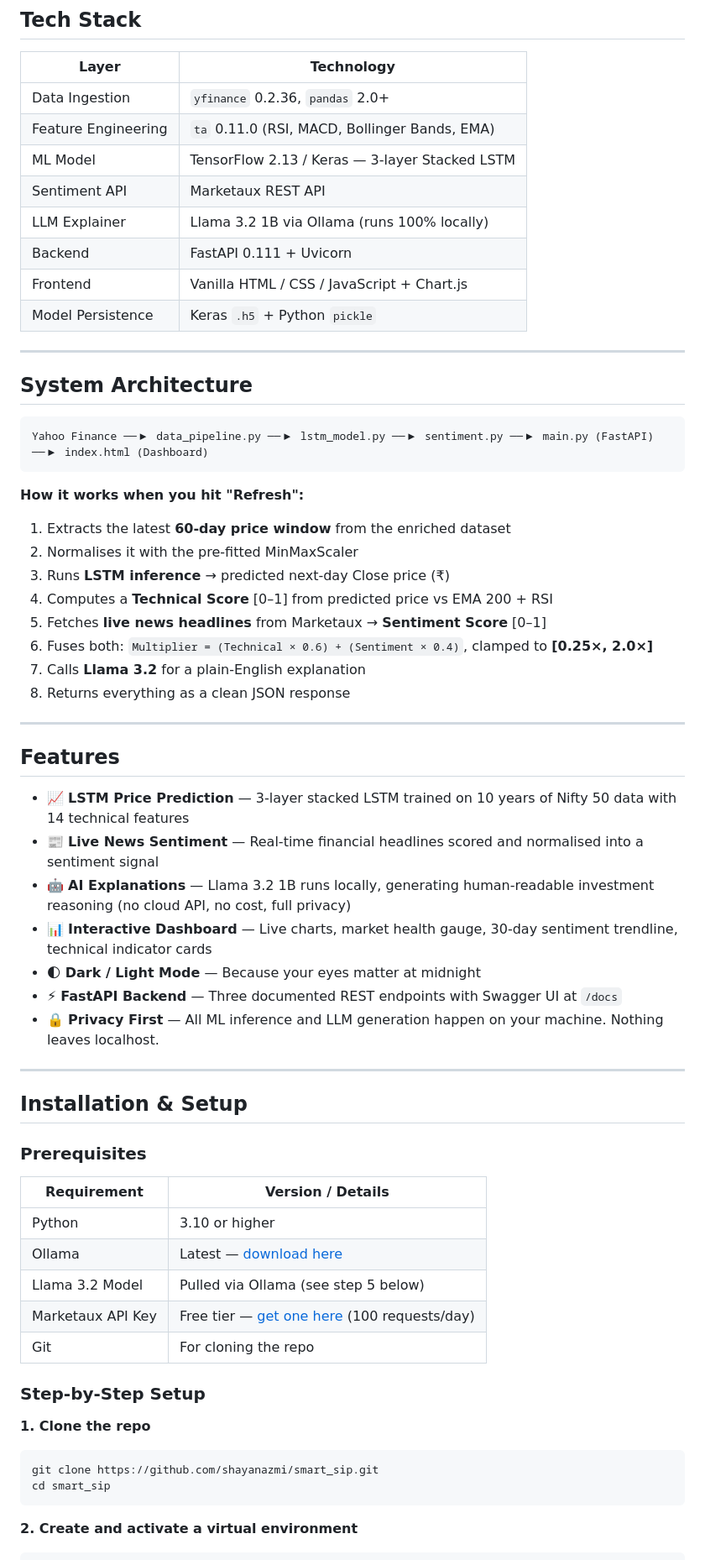
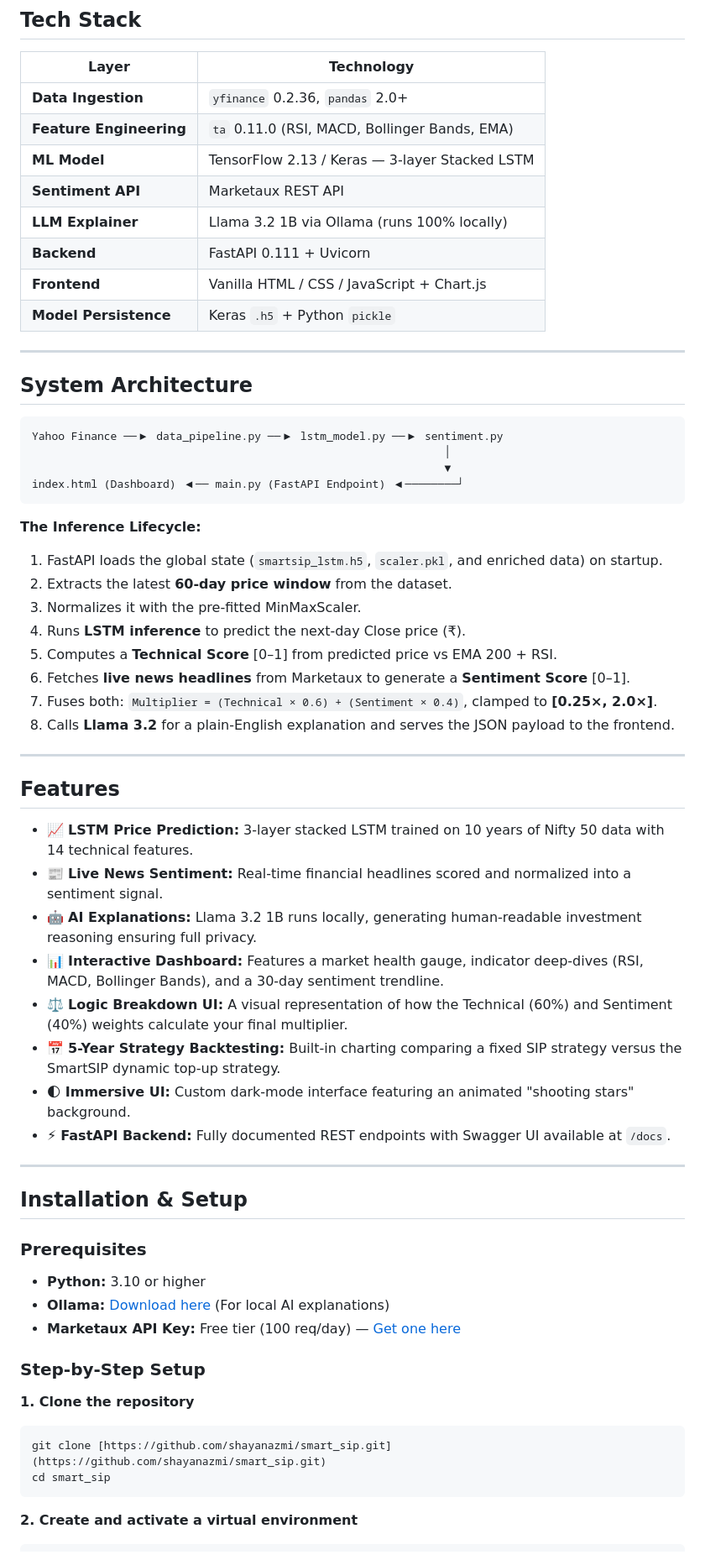
Before and after one commit to shayanazmi/smart_sip, a Markdown page: README.md, the part around one of its changes. Shown at 84% size. Rendered like a GitHub page.

`````diff
--- a/README.md
+++ b/README.md
@@ -89,66 +83,66 @@ SmartSIP bridges all three — it's **free, local, private, and explains itself*
 
 | Layer | Technology |
 |-------|-----------|
-| Data Ingestion | `yfinance` 0.2.36, `pandas` 2.0+ |
-| Feature Engineering | `ta` 0.11.0 (RSI, MACD, Bollinger Bands, EMA) |
-| ML Model | TensorFlow 2.13 / Keras — 3-layer Stacked LSTM |
-| Sentiment API | Marketaux REST API |
-| LLM Explainer | Llama 3.2 1B via Ollama (runs 100% locally) |
-| Backend | FastAPI 0.111 + Uvicorn |
-| Frontend | Vanilla HTML / CSS / JavaScript + Chart.js |
-| Model Persistence | Keras `.h5` + Python `pickle` |
+| **Data Ingestion** | `yfinance` 0.2.36, `pandas` 2.0+ |
+| **Feature Engineering** | `ta` 0.11.0 (RSI, MACD, Bollinger Bands, EMA) |
+| **ML Model** | TensorFlow 2.13 / Keras — 3-layer Stacked LSTM |
+| **Sentiment API** | Marketaux REST API |
+| **LLM Explainer** | Llama 3.2 1B via Ollama (runs 100% locally) |
+| **Backend** | FastAPI 0.111 + Uvicorn |
+| **Frontend** | Vanilla HTML / CSS / JavaScript + Chart.js |
+| **Model Persistence** | Keras `.h5` + Python `pickle` |
 
 ---
 
 ## System Architecture
 
-```
-Yahoo Finance ──▶ data_pipeline.py ──▶ lstm_model.py ──▶ sentiment.py ──▶ main.py (FastAPI) ──▶ index.html (Dashboard)
-```
+```text
+Yahoo Finance ──▶ data_pipeline.py ──▶ lstm_model.py ──▶ sentiment.py
+                                                               │
+                                                               ▼
+index.html (Dashboard) ◀── main.py (FastAPI Endpoint) ◀────────┘
+````
 
-**How it works when you hit "Refresh":**
+**The Inference Lifecycle:**
 
-1. Extracts the latest **60-day price window** from the enriched dataset
-2. Normalises it with the pre-fitted MinMaxScaler
-3. Runs **LSTM inference** → predicted next-day Close price (₹)
-4. Computes a **Technical Score** [0–1] from predicted price vs EMA 200 + RSI
-5. Fetches **live news headlines** from Marketaux → **Sentiment Score** [0–1]
-6. Fuses both: `Multiplier = (Technical × 0.6) + (Sentiment × 0.4)`, clamped to **[0.25×, 2.0×]**
-7. Calls **Llama 3.2** for a plain-English explanation
-8. Returns everything as a clean JSON response
+1.  FastAPI loads the global state (`smartsip_lstm.h5`, `scaler.pkl`, and enriched data) on startup.
+2.  Extracts the latest **60-day price window** from the dataset.
+3.  Normalizes it with the pre-fitted MinMaxScaler.
+4.  Runs **LSTM inference** to predict the next-day Close price (₹).
+5.  Computes a **Technical Score** [0–1] from predicted price vs EMA 200 + RSI.
+6.  Fetches **live news headlines** from Marketaux to generate a **Sentiment Score** [0–1].
+7.  Fuses both: `Multiplier = (Technical × 0.6) + (Sentiment × 0.4)`, clamped to **[0.25×, 2.0×]**.
+8.  Calls **Llama 3.2** for a plain-English explanation and serves the JSON payload to the frontend.
 
----
+-----
 
 ## Features
 
-- 📈 **LSTM Price Prediction** — 3-layer stacked LSTM trained on 10 years of Nifty 50 data with 14 technical features
-- 📰 **Live News Sentiment** — Real-time financial headlines scored and normalised into a sentiment signal
-- 🤖 **AI Explanations** — Llama 3.2 1B runs locally, generating human-readable investment reasoning (no cloud API, no cost, full privacy)
-- 📊 **Interactive Dashboard** — Live charts, market health gauge, 30-day sentiment trendline, technical indicator cards
-- 🌓 **Dark / Light Mode** — Because your eyes matter at midnight
-- ⚡ **FastAPI Backend** — Three documented REST endpoints with Swagger UI at `/docs`
-- 🔒 **Privacy First** — All ML inference and LLM generation happen on your machine. Nothing leaves localhost.
+  - 📈 **LSTM Price Prediction:** 3-layer stacked LSTM trained on 10 years of Nifty 50 data with 14 technical features.
+  - 📰 **Live News Sentiment:** Real-time financial headlines scored and normalized into a sentiment signal.
+  - 🤖 **AI Explanations:** Llama 3.2 1B runs locally, generating human-readable investment reasoning ensuring full privacy.
+  - 📊 **Interactive Dashboard:** Features a market health gauge, indicator deep-dives (RSI, MACD, Bollinger Bands), and a 30-day sentiment trendline.
+  - ⚖️ **Logic Breakdown UI:** A visual representation of how the Technical (60%) and Sentiment (40%) weights calculate your final multiplier.
+  - 📅 **5-Year Strategy Backtesting:** Built-in charting comparing a fixed SIP strategy versus the SmartSIP dynamic top-up strategy.
+  - 🌓 **Immersive UI:** Custom dark-mode interface featuring an animated "shooting stars" background.
+  - ⚡ **FastAPI Backend:** Fully documented REST endpoints with Swagger UI available at `/docs`.
 
----
+-----
 
 ## Installation & Setup
 
 ### Prerequisites
 
-| Requirement | Version / Details |
-|---|---|
-| Python | 3.10 or higher |
-| Ollama | Latest — [download here](https://ollama.com) |
-| Llama 3.2 Model | Pulled via Ollama (see step 5 below) |
-| Marketaux API Key | Free tier — [get one here](https://marketaux.com) (100 requests/day) |
-| Git | For cloning the repo |
+  * **Python:** 3.10 or higher
+  * **Ollama:** [Download here](https://ollama.com) (For local AI explanations)
+  * **Marketaux API Key:** Free tier (100 req/day) — [Get one here](https://marketaux.com)
 
 ### Step-by-Step Setup
 
-**1. Clone the repo**
+**1. Clone the repository**
 
 ```bash
-git clone https://github.com/shayanazmi/smart_sip.git
+git clone [https://github.com/shayanazmi/smart_sip.git](https://github.com/shayanazmi/smart_sip.git)
 cd smart_sip
 ```
 
`````
Also changed, not shown: other parts of README.md (+94 -168 lines).
